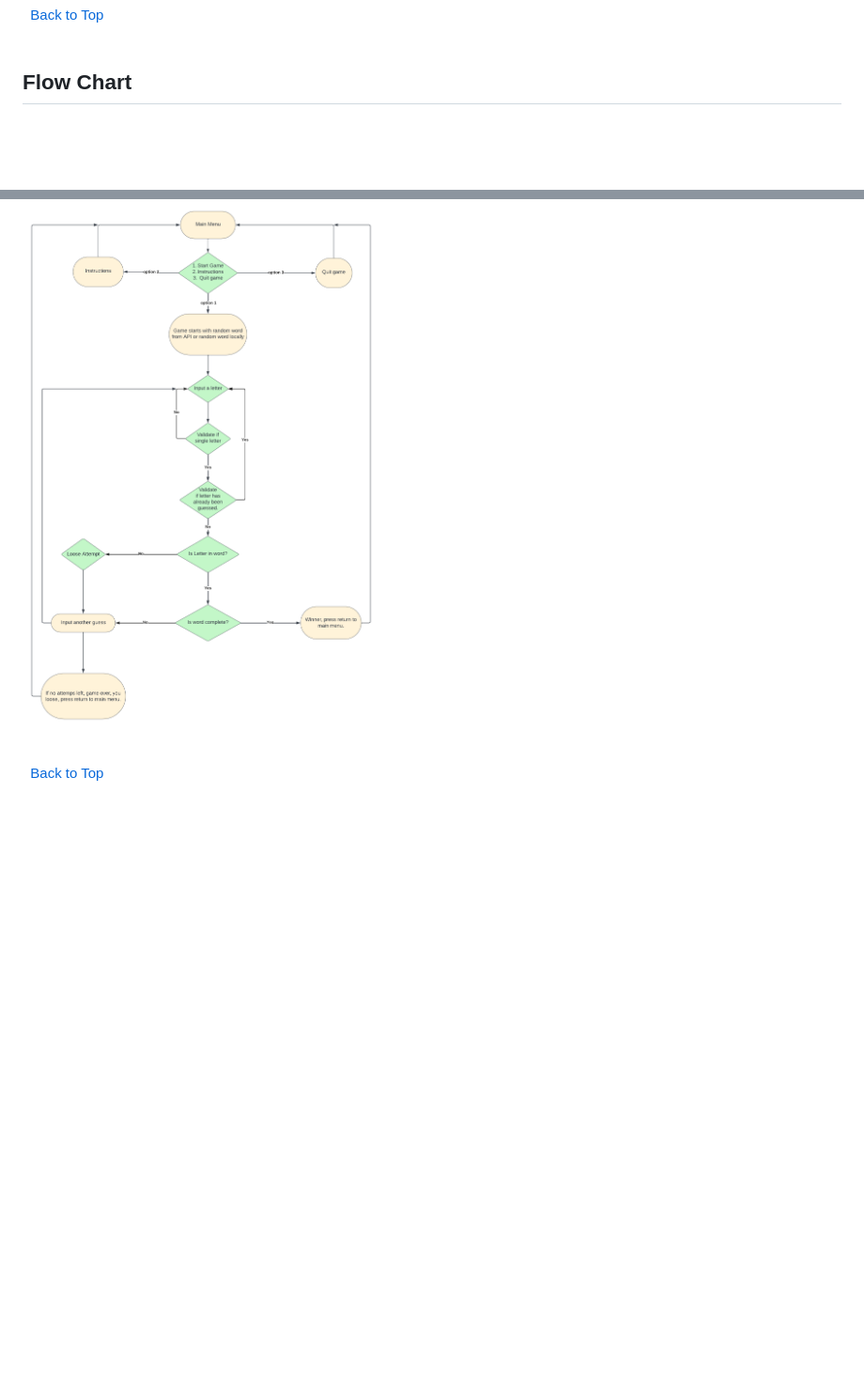
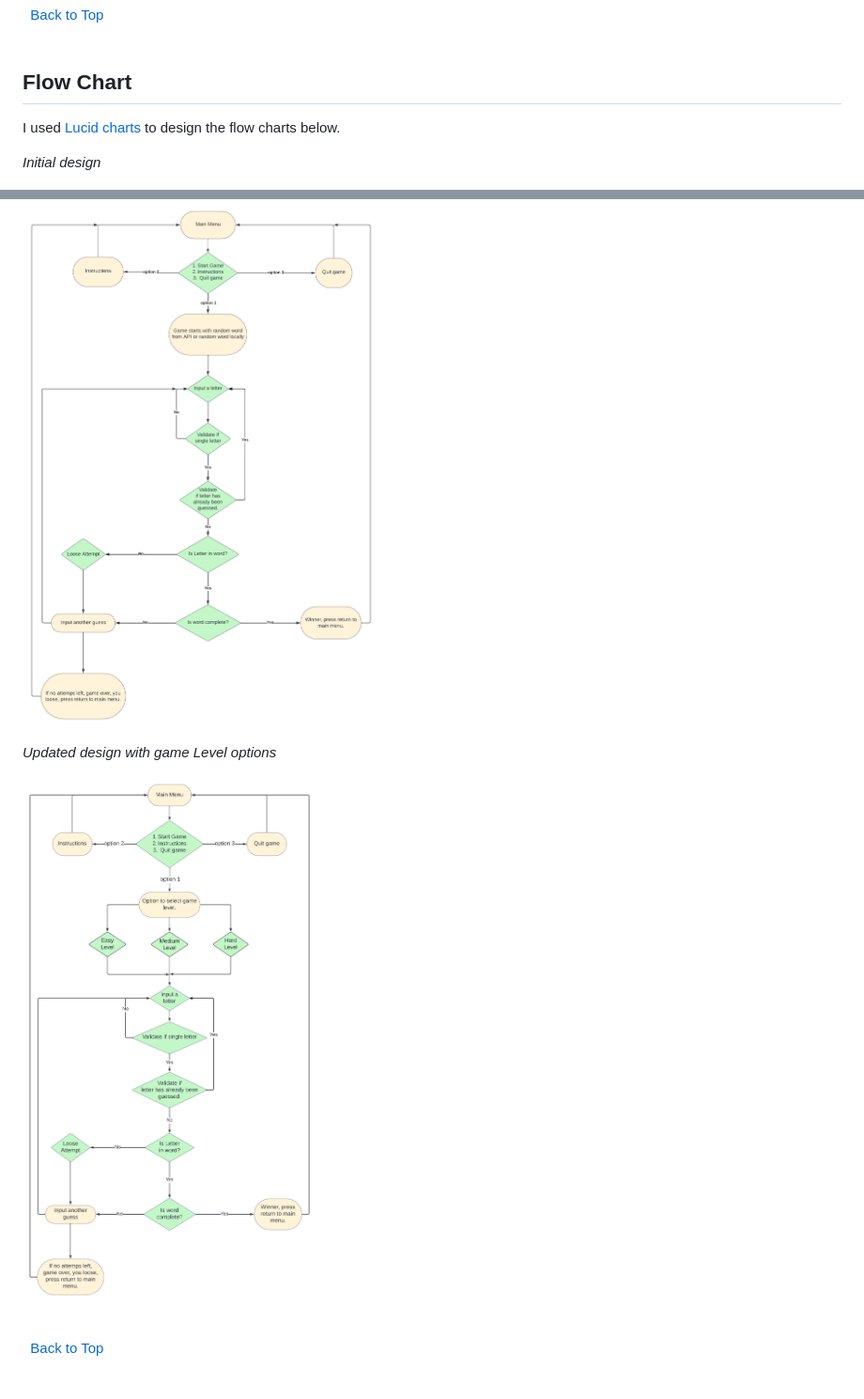
Before and after one commit to KevinFlanagan7/Hangman, a Markdown page: README.md, 2 parts joined by grey strips. Shown: that part at 94% size. Rendered like a GitHub page; pictures changed too: documentation/hangman-flow-chart_2.png (added); blank space fills up the shorter version.

Commit message:
README: Update of game flow chart.

```diff
--- a/README.md
+++ b/README.md
@@ -58,7 +58,15 @@ Welcome to the Hangman. The goal of this project is to create a Python based ter
 
 ## Flow Chart
 
+I used [Lucid charts](https://www.lucidchart.com/pages/) to design the flow charts below.
+
+*Initial design*
+
 ![Flow chart](/documentation/hangman-flow-chart.png)
+
+*Updated design with game Level options*
+
+![Flow chart](/documentation/hangman-flow-chart_2.png)
 
 
 \
```
Also changed, not shown: 2 other files.
